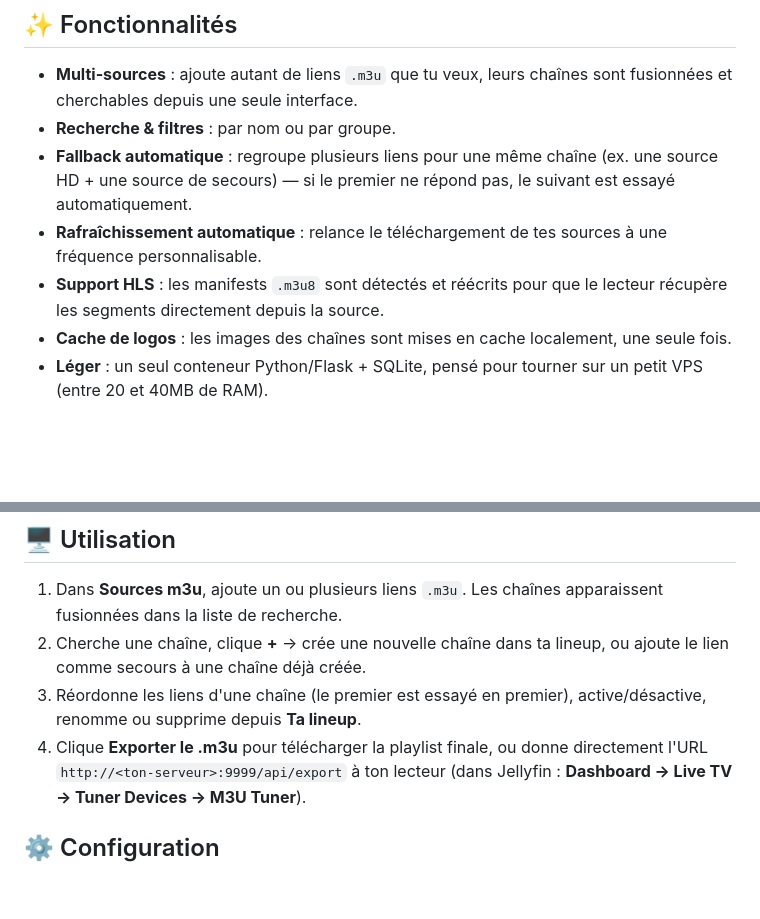
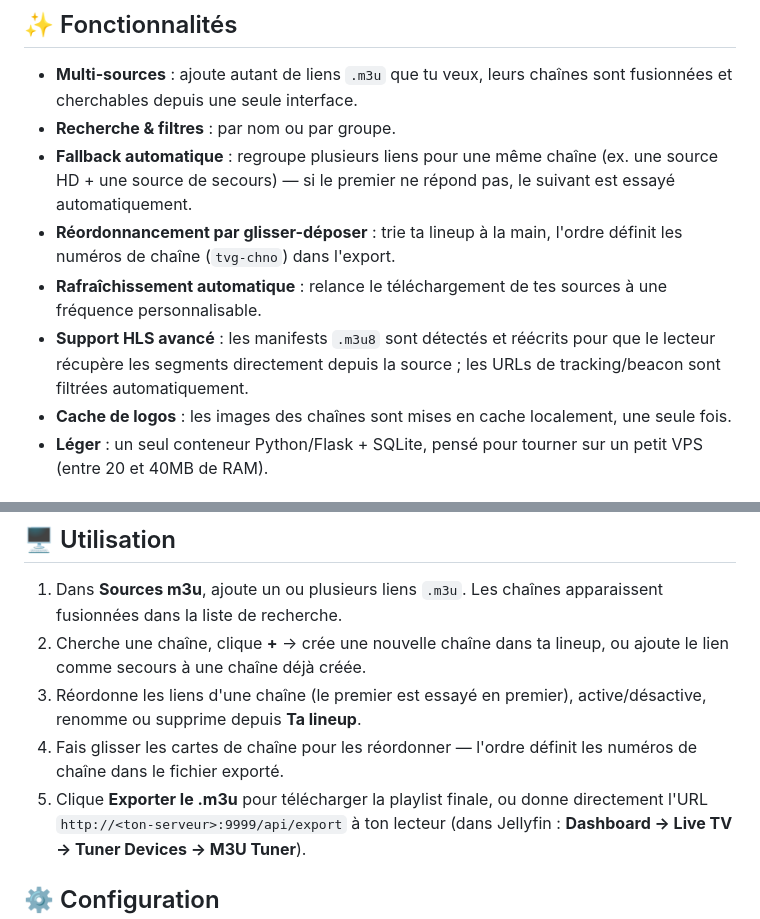
Before and after one commit to LoicBl0ndeau/m3u-lineup, a Markdown page: README.md, 2 parts joined by grey strips. Rendered like a GitHub page; blank space fills up the shorter version.

```diff
--- a/README.md
+++ b/README.md
@@ -20,10 +20,13 @@ propre — prête pour Jellyfin, VLC, ou tout autre lecteur compatible M3U.
 - **Fallback automatique** : regroupe plusieurs liens pour une même
   chaîne (ex. une source HD + une source de secours) — si le premier ne
   répond pas, le suivant est essayé automatiquement.
+- **Réordonnancement par glisser-déposer** : trie ta lineup à la main,
+  l'ordre définit les numéros de chaîne (`tvg-chno`) dans l'export.
 - **Rafraîchissement automatique** : relance le téléchargement de tes
   sources à une fréquence personnalisable.
-- **Support HLS** : les manifests `.m3u8` sont détectés et réécrits pour
-  que le lecteur récupère les segments directement depuis la source.
+- **Support HLS avancé** : les manifests `.m3u8` sont détectés et
+  réécrits pour que le lecteur récupère les segments directement depuis
+  la source ; les URLs de tracking/beacon sont filtrées automatiquement.
 - **Cache de logos** : les images des chaînes sont mises en cache
   localement, une seule fois.
 - **Léger** : un seul conteneur Python/Flask + SQLite, pensé pour tourner
@@ -86,7 +89,9 @@ L'interface est disponible sur `http://<ton-serveur>:9999`.
    lineup, ou ajoute le lien comme secours à une chaîne déjà créée.
 3. Réordonne les liens d'une chaîne (le premier est essayé en premier),
    active/désactive, renomme ou supprime depuis **Ta lineup**.
-4. Clique **Exporter le .m3u** pour télécharger la playlist finale, ou
+4. Fais glisser les cartes de chaîne pour les réordonner — l'ordre
+   définit les numéros de chaîne dans le fichier exporté.
+5. Clique **Exporter le .m3u** pour télécharger la playlist finale, ou
    donne directement l'URL `http://<ton-serveur>:9999/api/export` à ton
    lecteur (dans Jellyfin : **Dashboard → Live TV → Tuner Devices → M3U
    Tuner**).
```
